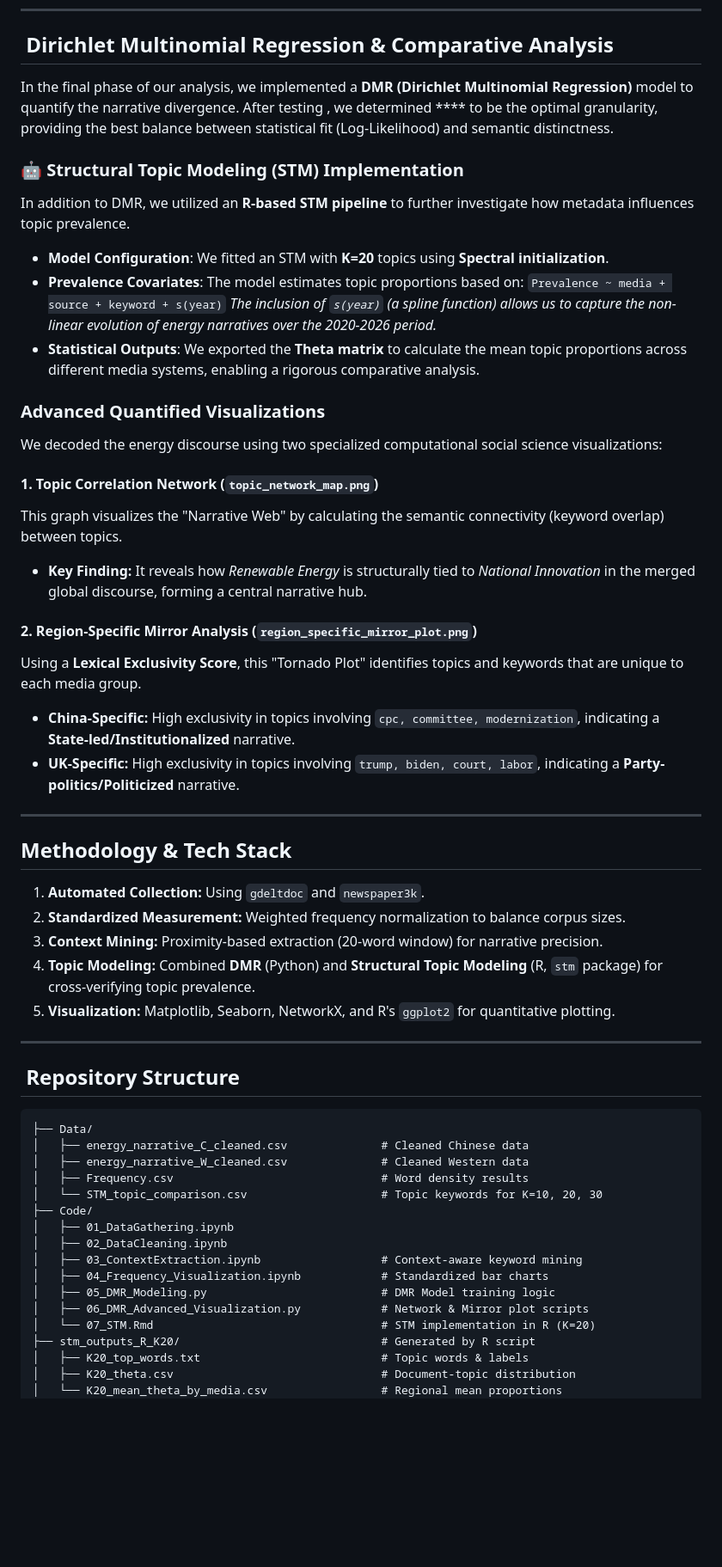
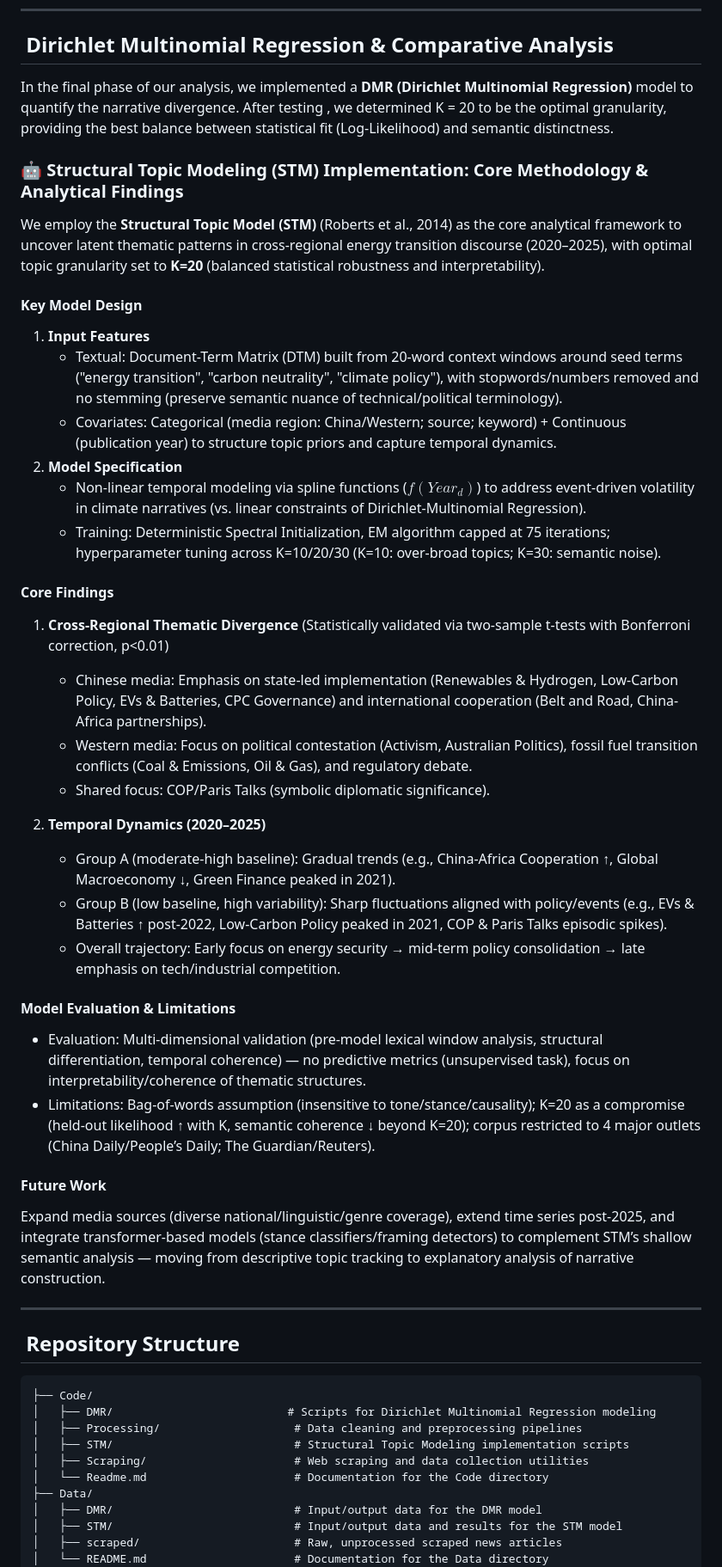
Before and after one commit to Owen-1234/SOSC314_Shengjie_Shilin_Haowen, a Markdown page: README.md, the part around one of its changes. Shown at 86% size. GitHub-like rendering; blank space fills up the shorter version.

````diff
--- a/README.md
+++ b/README.md
@@ -31,65 +31,52 @@ We developed a Python-based **Context Extraction** script that captures all toke
 
 ##  Dirichlet Multinomial Regression & Comparative Analysis
 
-In the final phase of our analysis, we implemented a **DMR (Dirichlet Multinomial Regression)** model to quantify the narrative divergence. After testing , we determined **** to be the optimal granularity, providing the best balance between statistical fit (Log-Likelihood) and semantic distinctness.
+In the final phase of our analysis, we implemented a **DMR (Dirichlet Multinomial Regression)** model to quantify the narrative divergence. After testing , we determined K = 20 to be the optimal granularity, providing the best balance between statistical fit (Log-Likelihood) and semantic distinctness.
 
-### 🤖 Structural Topic Modeling (STM) Implementation
+### 🤖 Structural Topic Modeling (STM) Implementation: Core Methodology & Analytical Findings
 
-In addition to DMR, we utilized an **R-based STM pipeline** to further investigate how metadata influences topic prevalence.
+We employ the **Structural Topic Model (STM)** (Roberts et al., 2014) as the core analytical framework to uncover latent thematic patterns in cross-regional energy transition discourse (2020–2025), with optimal topic granularity set to **K=20** (balanced statistical robustness and interpretability).
 
-* **Model Configuration**: We fitted an STM with **K=20** topics using **Spectral initialization**.
-* **Prevalence Covariates**: The model estimates topic proportions based on:
-`Prevalence ~ media + source + keyword + s(year)`
-*The inclusion of `s(year)` (a spline function) allows us to capture the non-linear evolution of energy narratives over the 2020-2026 period.*
-* **Statistical Outputs**: We exported the **Theta matrix** to calculate the mean topic proportions across different media systems, enabling a rigorous comparative analysis.
+#### Key Model Design
+1. **Input Features**
+   - Textual: Document-Term Matrix (DTM) built from 20-word context windows around seed terms ("energy transition", "carbon neutrality", "climate policy"), with stopwords/numbers removed and no stemming (preserve semantic nuance of technical/political terminology).
+   - Covariates: Categorical (media region: China/Western; source; keyword) + Continuous (publication year) to structure topic priors and capture temporal dynamics.
+2. **Model Specification**
+   - Non-linear temporal modeling via spline functions ($f(Year_d)$) to address event-driven volatility in climate narratives (vs. linear constraints of Dirichlet-Multinomial Regression).
+   - Training: Deterministic Spectral Initialization, EM algorithm capped at 75 iterations; hyperparameter tuning across K=10/20/30 (K=10: over-broad topics; K=30: semantic noise).
 
-### Advanced Quantified Visualizations
+#### Core Findings
+1. **Cross-Regional Thematic Divergence** (Statistically validated via two-sample t-tests with Bonferroni correction, p<0.01)
+   - Chinese media: Emphasis on state-led implementation (Renewables & Hydrogen, Low-Carbon Policy, EVs & Batteries, CPC Governance) and international cooperation (Belt and Road, China-Africa partnerships).
+   - Western media: Focus on political contestation (Activism, Australian Politics), fossil fuel transition conflicts (Coal & Emissions, Oil & Gas), and regulatory debate.
+   - Shared focus: COP/Paris Talks (symbolic diplomatic significance).
 
-We decoded the energy discourse using two specialized computational social science visualizations:
+2. **Temporal Dynamics (2020–2025)**
+   - Group A (moderate-high baseline): Gradual trends (e.g., China-Africa Cooperation ↑, Global Macroeconomy ↓, Green Finance peaked in 2021).
+   - Group B (low baseline, high variability): Sharp fluctuations aligned with policy/events (e.g., EVs & Batteries ↑ post-2022, Low-Carbon Policy peaked in 2021, COP & Paris Talks episodic spikes).
+   - Overall trajectory: Early focus on energy security → mid-term policy consolidation → late emphasis on tech/industrial competition.
 
-#### 1. Topic Correlation Network (`topic_network_map.png`)
+#### Model Evaluation & Limitations
+- Evaluation: Multi-dimensional validation (pre-model lexical window analysis, structural differentiation, temporal coherence) — no predictive metrics (unsupervised task), focus on interpretability/coherence of thematic structures.
+- Limitations: Bag-of-words assumption (insensitive to tone/stance/causality); K=20 as a compromise (held-out likelihood ↑ with K, semantic coherence ↓ beyond K=20); corpus restricted to 4 major outlets (China Daily/People’s Daily; The Guardian/Reuters).
 
-This graph visualizes the "Narrative Web" by calculating the semantic connectivity (keyword overlap) between topics.
-
-* **Key Finding:** It reveals how *Renewable Energy* is structurally tied to *National Innovation* in the merged global discourse, forming a central narrative hub.
-
-#### 2. Region-Specific Mirror Analysis (`region_specific_mirror_plot.png`)
-
-Using a **Lexical Exclusivity Score**, this "Tornado Plot" identifies topics and keywords that are unique to each media group.
-
-* **China-Specific:** High exclusivity in topics involving `cpc, committee, modernization`, indicating a **State-led/Institutionalized** narrative.
-* **UK-Specific:** High exclusivity in topics involving `trump, biden, court, labor`, indicating a **Party-politics/Politicized** narrative.
-
----
-
-## Methodology & Tech Stack
-
-1. **Automated Collection:** Using `gdeltdoc` and `newspaper3k`.
-2. **Standardized Measurement:** Weighted frequency normalization to balance corpus sizes.
-3. **Context Mining:** Proximity-based extraction (20-word window) for narrative precision.
-4. **Topic Modeling:** Combined **DMR** (Python) and **Structural Topic Modeling** (R, `stm` package) for cross-verifying topic prevalence.
-5. **Visualization:** Matplotlib, Seaborn, NetworkX, and R's `ggplot2` for quantitative plotting.
+#### Future Work
+Expand media sources (diverse national/linguistic/genre coverage), extend time series post-2025, and integrate transformer-based models (stance classifiers/framing detectors) to complement STM’s shallow semantic analysis — moving from descriptive topic tracking to explanatory analysis of narrative construction.
 
 ---
 
 ##  Repository Structure
 
 ```text
+├── Code/
+│   ├── DMR/                          # Scripts for Dirichlet Multinomial Regression modeling
+│   ├── Processing/                    # Data cleaning and preprocessing pipelines
+│   ├── STM/                           # Structural Topic Modeling implementation scripts
+│   ├── Scraping/                      # Web scraping and data collection utilities
+│   └── Readme.md                      # Documentation for the Code directory
 ├── Data/
-│   ├── energy_narrative_C_cleaned.csv              # Cleaned Chinese data
-│   ├── energy_narrative_W_cleaned.csv              # Cleaned Western data
-│   ├── Frequency.csv                               # Word density results
-│   └── STM_topic_comparison.csv                    # Topic keywords for K=10, 20, 30
-├── Code/
-│   ├── 01_DataGathering.ipynb
-│   ├── 02_DataCleaning.ipynb
-│   ├── 03_ContextExtraction.ipynb                  # Context-aware keyword mining
-│   ├── 04_Frequency_Visualization.ipynb            # Standardized bar charts
-│   ├── 05_DMR_Modeling.py                          # DMR Model training logic
-│   ├── 06_DMR_Advanced_Visualization.py            # Network & Mirror plot scripts
-│   └── 07_STM.Rmd                                  # STM implementation in R (K=20)
-├── stm_outputs_R_K20/                              # Generated by R script
-│   ├── K20_top_words.txt                           # Topic words & labels
-│   ├── K20_theta.csv                               # Document-topic distribution
-│   └── K20_mean_theta_by_media.csv                 # Regional mean proportions
+│   ├── DMR/                           # Input/output data for the DMR model
+│   ├── STM/                           # Input/output data and results for the STM model
+│   ├── scraped/                       # Raw, unprocessed scraped news articles
+│   └── README.md                      # Documentation for the Data directory
 ├── Image/
````
Also changed, not shown: other parts of README.md (+10 -5 lines).
